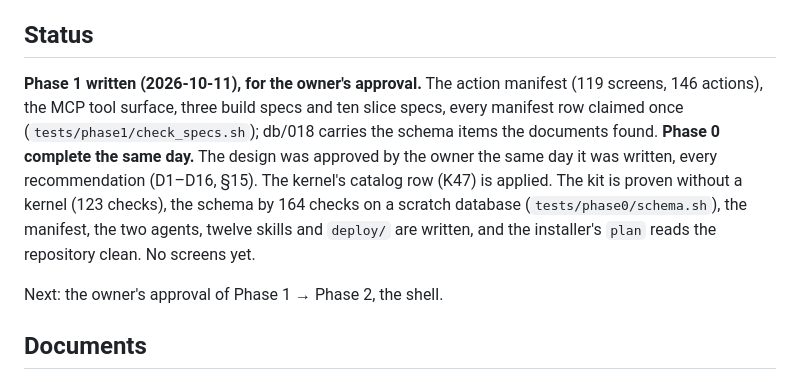
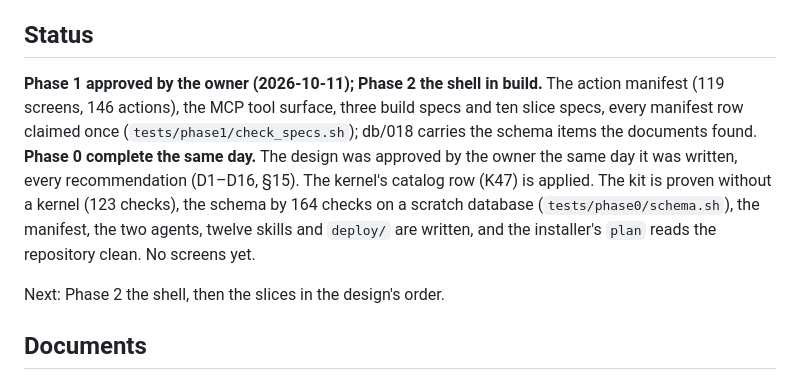
Before and after one commit to maludb/maludb-os-restaurant-inventory, a Markdown page: README.md, the part around the change. Drawn GitHub-style.

Commit message:
docs: Phase 1 approved by the owner as written (2026-10-11) — Phase 2 begins
Co-Authored-By: Claude Fable 5.1 <noreply@anthropic.com>

```diff
--- a/README.md
+++ b/README.md
@@ -7,14 +7,14 @@ actual usage, COGS by period).
 
 ## Status
 
-**Phase 1 written (2026-10-11), for the owner's approval.** The action manifest (119 screens, 146 actions), the MCP tool surface,
+**Phase 1 approved by the owner (2026-10-11); Phase 2 the shell in build.** The action manifest (119 screens, 146 actions), the MCP tool surface,
 three build specs and ten slice specs, every manifest row claimed once (`tests/phase1/check_specs.sh`); db/018 carries the schema
 items the documents found. **Phase 0 complete the same day.** The design was approved by the owner the same day it was written, every recommendation
 (D1–D16, §15). The kernel's catalog row (K47) is applied. The kit is proven without a kernel (123 checks), the schema by
 164 checks on a scratch database (`tests/phase0/schema.sh`), the manifest, the two agents, twelve skills and `deploy/` are
 written, and the installer's `plan` reads the repository clean. No screens yet.
 
-Next: the owner's approval of Phase 1 → Phase 2, the shell.
+Next: Phase 2 the shell, then the slices in the design's order.
 
 ## Documents
 
```
Also changed, not shown: docs/restaurant-inventory-design.md (+4 -2 lines).
